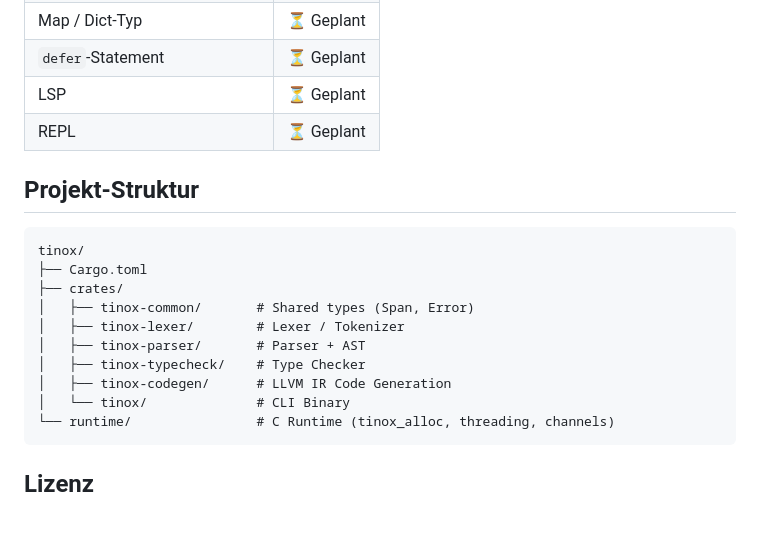
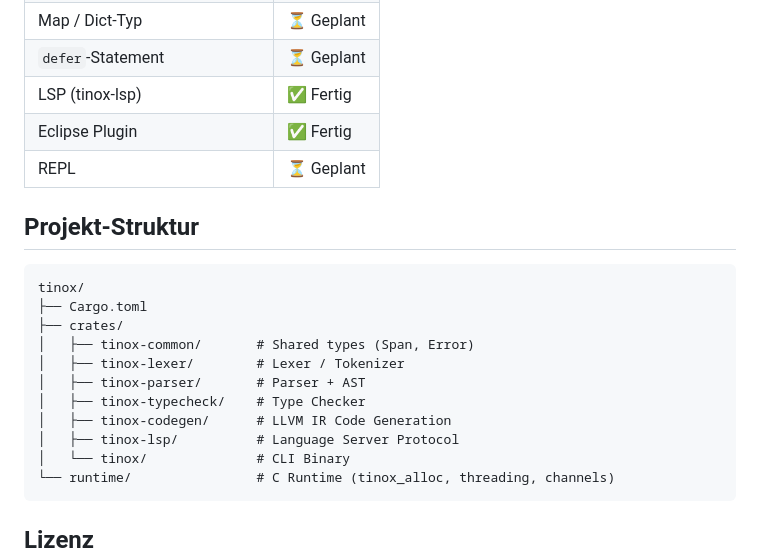
Before and after one commit to riotstarta/tinox, a Markdown page: README.md, the part around the change. Drawn GitHub-style; blank space fills up the shorter version.

Commit message:
Update README: LSP done, Eclipse plugin, tinox-lsp in structure
Co-Authored-By: Claude Sonnet 4.6 <noreply@anthropic.com>

````diff
--- a/README.md
+++ b/README.md
@@ -236,7 +236,8 @@ try {
 | Float32 / Float64        | ✅ Fertig  |
 | Map / Dict-Typ           | ⏳ Geplant |
 | `defer`-Statement        | ⏳ Geplant |
-| LSP                      | ⏳ Geplant |
+| LSP (tinox-lsp)          | ✅ Fertig  |
+| Eclipse Plugin           | ✅ Fertig  |
 | REPL                     | ⏳ Geplant |
 
 ## Projekt-Struktur
@@ -250,6 +251,7 @@ tinox/
 │   ├── tinox-parser/       # Parser + AST
 │   ├── tinox-typecheck/    # Type Checker
 │   ├── tinox-codegen/      # LLVM IR Code Generation
+│   ├── tinox-lsp/          # Language Server Protocol
 │   └── tinox/              # CLI Binary
 └── runtime/                # C Runtime (tinox_alloc, threading, channels)
 ```
````
